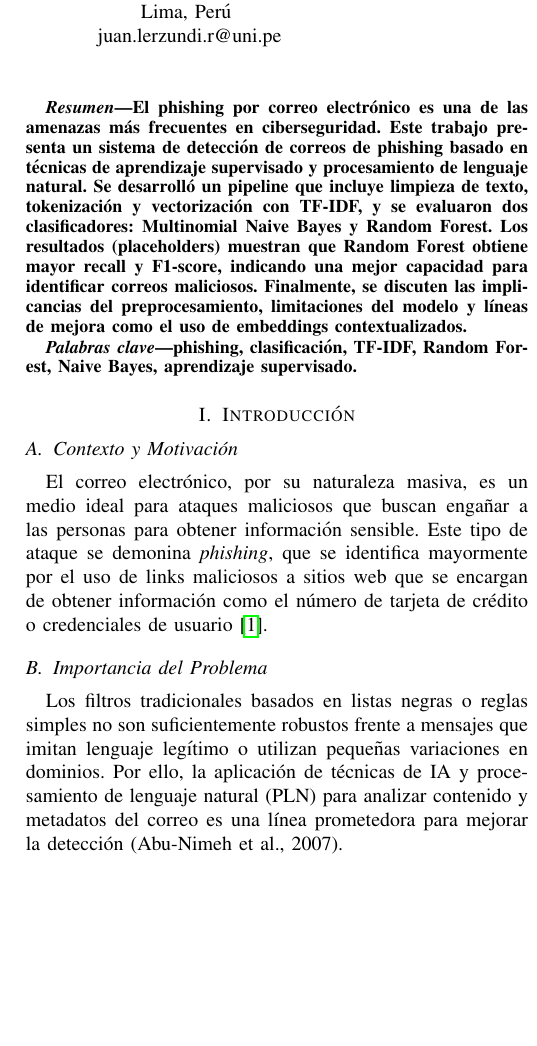
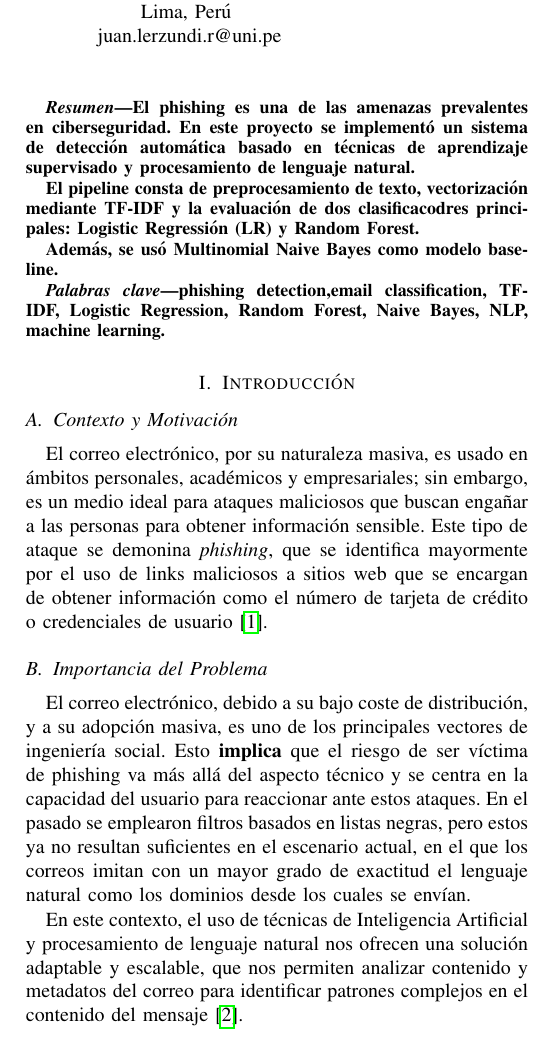
Before and after one commit to Jxtrex/IA_2025-2_Proyecto-Final, a LaTeX paper (Detector_de_phishing_en_correos.tex): part of one column of page 1 of 5, cut so that both start at the same text, the shorter picture padded with empty space. Compiled offline with pdfLaTeX; a missing font is replaced by an installed copy or a similar font; a LaTeX package or settings file that is missing is left out.

Commit message:
Add Importancia del Problema

```diff
--- a/Detector_de_phishing_en_correos.tex
+++ b/Detector_de_phishing_en_correos.tex
@@ -50,28 +50,36 @@ juan.lerzundi.r@uni.pe}
 \maketitle
 
 \begin{abstract}
-% TODO
-El phishing por correo electrónico es una de las amenazas más frecuentes en ciberseguridad. Este trabajo presenta un sistema de detección de correos de phishing basado en técnicas de aprendizaje supervisado y procesamiento de lenguaje natural. Se desarrolló un pipeline que incluye limpieza de texto, tokenización y vectorización con TF-IDF, y se evaluaron dos clasificadores: Multinomial Naive Bayes y Random Forest. Los resultados (placeholders) muestran que Random Forest obtiene mayor recall y F1-score, indicando una mejor capacidad para identificar correos maliciosos. Finalmente, se discuten las implicancias del preprocesamiento, limitaciones del modelo y líneas de mejora como el uso de embeddings contextualizados.
+El phishing es una de las amenazas prevalentes en ciberseguridad. En este proyecto se implementó un sistema de detección automática basado en técnicas de aprendizaje supervisado y procesamiento de lenguaje natural.
+
+El pipeline consta de preprocesamiento de texto, vectorización mediante TF-IDF y la evaluación de dos clasificacodres principales: Logistic Regressión (LR) y Random Forest.
+
+Además, se usó Multinomial Naive Bayes como modelo baseline.
 \end{abstract}
 
 \begin{IEEEkeywords}
-% TODO
-phishing, clasificación, TF-IDF, Random Forest, Naive Bayes, aprendizaje supervisado.
+phishing detection,email classification, TF-IDF, Logistic Regression, Random Forest, Naive Bayes, NLP, machine learning.
 \end{IEEEkeywords}
 %========================
 \section{Introducción}
 
 \subsection{Contexto y Motivación}
-El correo electrónico, por su naturaleza masiva, es un medio ideal para ataques maliciosos que buscan engañar a las personas para obtener información sensible. Este tipo de ataque se demonina \textit{phishing}, que se identifica mayormente por el uso de links maliciosos a sitios web que se encargan de obtener información como el número de tarjeta de crédito o credenciales de usuario \cite{b1}.
+El correo electrónico, por su naturaleza masiva, es usado en ámbitos personales, académicos y empresariales; sin embargo, es un medio ideal para ataques maliciosos que buscan engañar a las personas para obtener información sensible. Este tipo de ataque se demonina \textit{phishing}, que se identifica mayormente por el uso de links maliciosos a sitios web que se encargan de obtener información como el número de tarjeta de crédito o credenciales de usuario \cite{b1}.
 
 \subsection{Importancia del Problema}
-Los filtros tradicionales basados en listas negras o reglas simples no son suficientemente robustos frente a mensajes que imitan lenguaje legítimo o utilizan pequeñas variaciones en dominios. Por ello, la aplicación de técnicas de IA y procesamiento de lenguaje natural (PLN) para analizar contenido y metadatos del correo es una línea prometedora para mejorar la detección (Abu-Nimeh et al., 2007).
+El correo electrónico, debido a su bajo coste de distribución, y a su adopción masiva, es uno de los principales vectores de ingeniería social. Esto \textbf{implica} que el riesgo de ser víctima de phishing va más allá del aspecto técnico y se centra en la capacidad del usuario para reaccionar ante estos ataques. En el pasado se emplearon filtros basados en listas negras, pero estos ya no resultan suficientes en el escenario actual, en el que los correos imitan con un mayor grado de exactitud el lenguaje natural como los dominios desde los cuales se envían.
+
+En este contexto, el uso de técnicas de Inteligencia Artificial y procesamiento de lenguaje natural nos ofrecen una solución adaptable y escalable, que nos permiten analizar contenido y metadatos del correo para identificar patrones complejos en el contenido del mensaje \cite{b2}.
 
 \subsection{Objetivos del Proyecto}
+% T O D O
+%=========
 Desarrollar y evaluar un prototipo de detector de phishing en correos electrónicos utilizando técnicas de Machine Learning y PLN, comparando Naive Bayes y Random Forest sobre un dataset preprocesado, con el objetivo de maximizar la detección (recall) y mantener una F1 alta.
 
 
 \subsection{Restricciones}
+% T O D O
+%=========
 \begin{itemize}
     \item El proyecto se centra en la detección de phishing general (no spear-phishing dirigido).
     \item Se parte de un dataset ya preprocesado (el informe detalla el proceso de preprocesamiento realizado).
```
Also changed, not shown: out_dir/Detector_de_phishing_en_correos.pdf, Detector_de_phishing_en_correos.tex (60 more changed lines), 1 other file.
